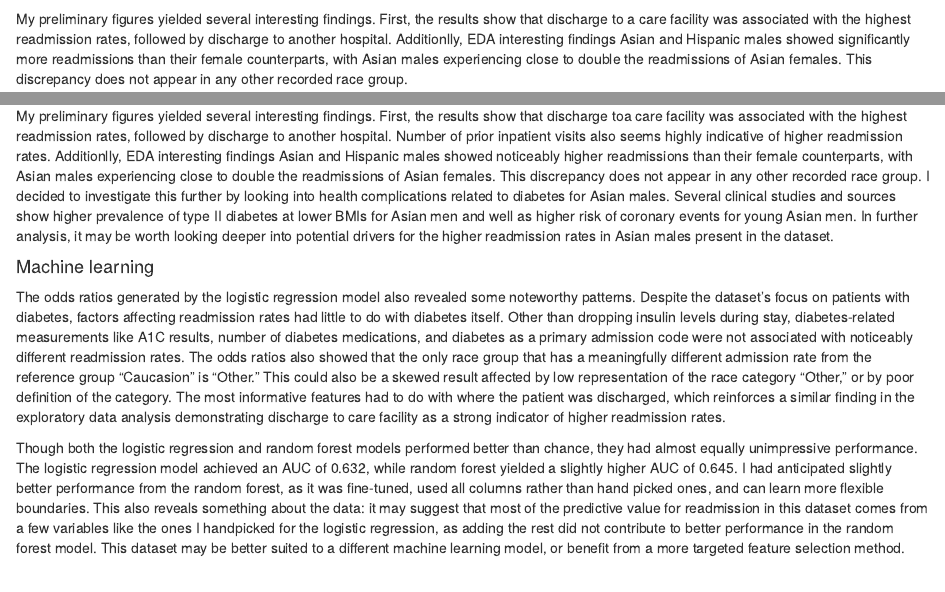
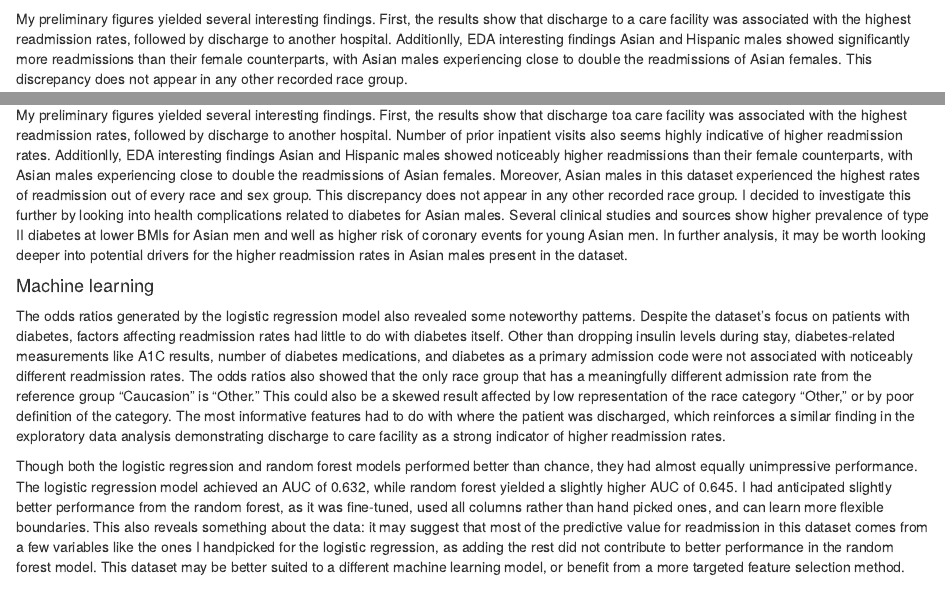
Before and after one commit to cadeferg/611-Data-Science-Project, an R Markdown document (report.Rmd): the page in a window 1100 px wide, from 480 px down before the commit and from 1190 px down after it, so that both start at the same text, and a second part further down, joined at a grey line. Rendered offline with R 4.5, knitr and Pandoc, with nearby package versions.

Commit message:
Committing everything one more time to make sure I didn't forget to push an edit

```diff
--- a/report.Rmd
+++ b/report.Rmd
@@ -40,7 +40,7 @@ knitr::include_graphics("figures/roc_curves.png")
 ## Results
 
 #### Exploratory Data Analysis
-My preliminary figures yielded several interesting findings. First, the results show that discharge toa care facility was associated with the highest readmission rates, followed by discharge to another hospital. Number of prior inpatient visits also seems highly indicative of higher readmission rates. Additionlly, EDA interesting findings Asian and Hispanic males showed noticeably higher readmissions than their female counterparts, with Asian males experiencing close to double the readmissions of Asian females. This discrepancy does not appear in any other recorded race group. I decided to investigate this further by looking into health complications related to diabetes for Asian males. Several clinical studies and sources show higher prevalence of type II diabetes at lower BMIs for Asian men and well as higher risk of coronary events for young Asian men. In further analysis, it may be worth looking deeper into potential drivers for the higher readmission rates in Asian males present in the dataset.
+My preliminary figures yielded several interesting findings. First, the results show that discharge toa care facility was associated with the highest readmission rates, followed by discharge to another hospital. Number of prior inpatient visits also seems highly indicative of higher readmission rates. Additionlly, EDA interesting findings Asian and Hispanic males showed noticeably higher readmissions than their female counterparts, with Asian males experiencing close to double the readmissions of Asian females. Moreover, Asian males in this dataset experienced the highest rates of readmission out of every race and sex group. This discrepancy does not appear in any other recorded race group. I decided to investigate this further by looking into health complications related to diabetes for Asian males. Several clinical studies and sources show higher prevalence of type II diabetes at lower BMIs for Asian men and well as higher risk of coronary events for young Asian men. In further analysis, it may be worth looking deeper into potential drivers for the higher readmission rates in Asian males present in the dataset.
 
 #### Machine learning
 The odds ratios generated by the logistic regression model also revealed some noteworthy patterns. Despite the dataset's focus on patients with diabetes, factors affecting readmission rates had little to do with diabetes itself. Other than dropping insulin levels during stay, diabetes-related measurements like A1C results, number of diabetes medications, and diabetes as a primary admission code were not associated with noticeably different readmission rates. The odds ratios also showed that the only race group that has a meaningfully different admission rate from the reference group "Caucasion" is "Other." This could also be a skewed result affected by low representation of the race category "Other," or by poor definition of the category.  The most informative features had to do with where the patient was discharged, which reinforces a similar finding in the exploratory data analysis demonstrating discharge to care facility as a strong indicator of higher readmission rates.
```
Also changed, not shown: scripts/train_rf.py (+1 -1 lines), Rplots.pdf (added), figures/age_plot.png (added), figures/eda_grid.png (added), figures/odds_ratios.png (added), figures/race_plot.png (added), figures/readmit_by_age.png (added), figures/readmit_by_discharge.png (added), figures/readmit_by_inpatient.png (added), figures/readmit_by_race.png (added), figures/roc_curves.png (added).
